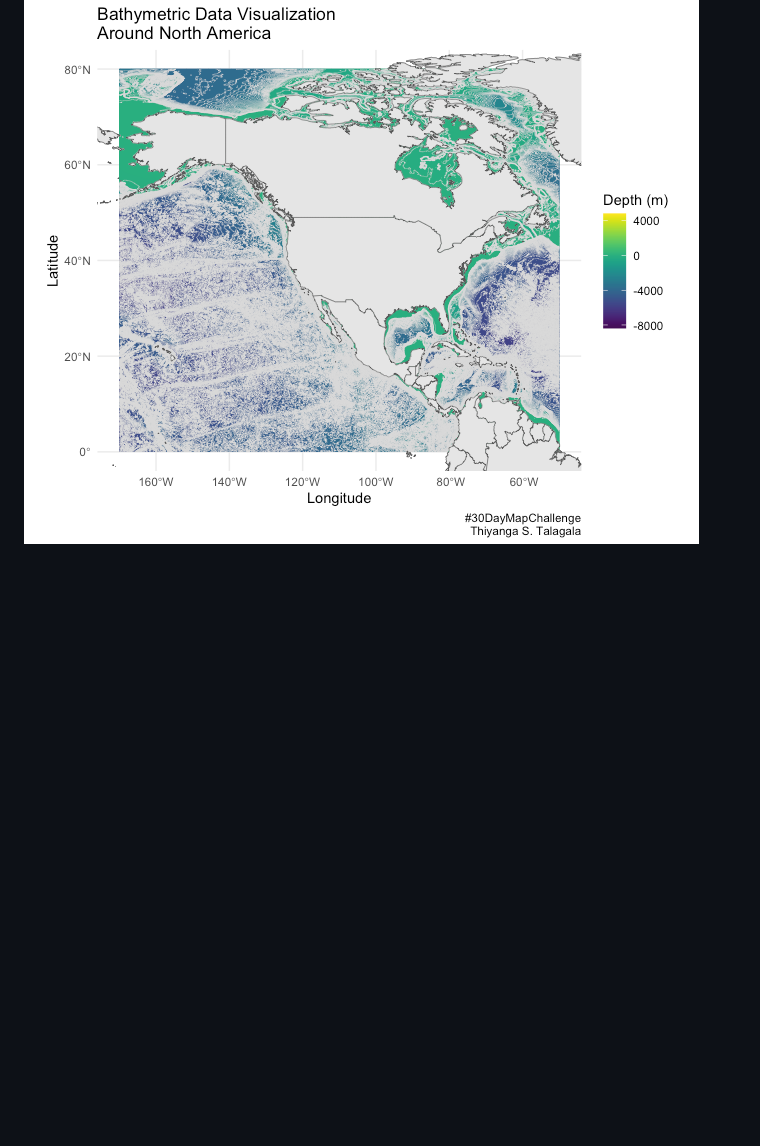
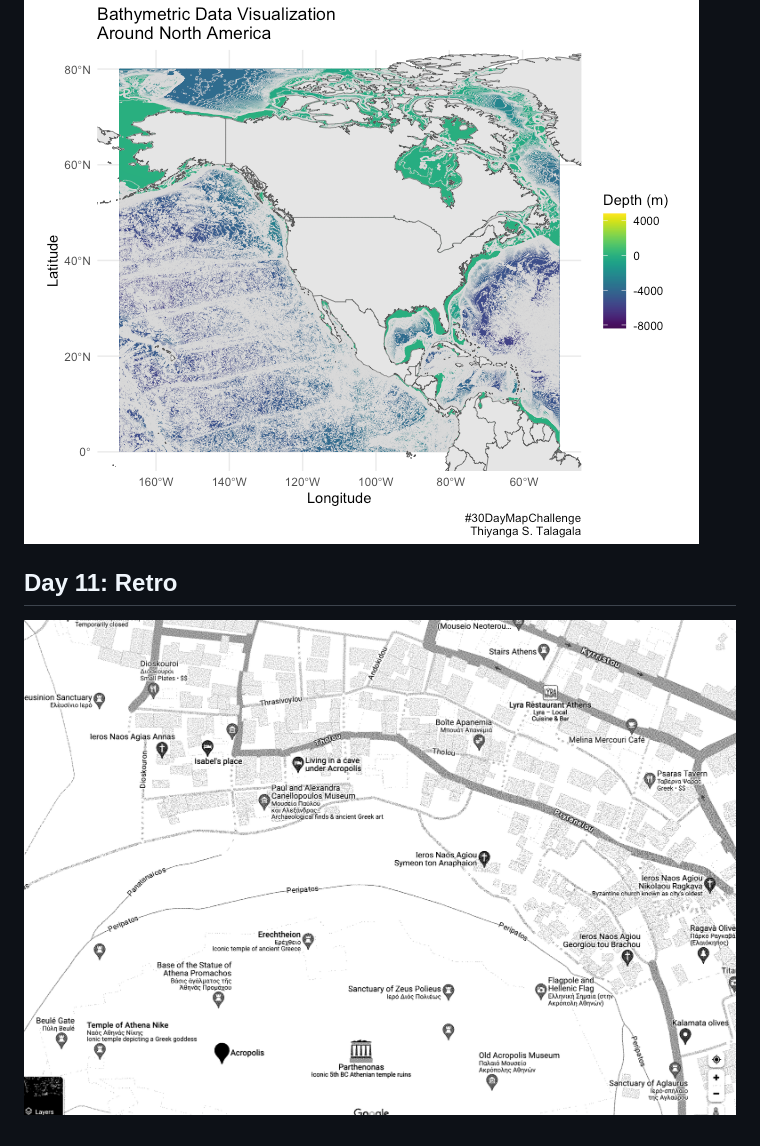
Before and after one commit to thiyangt/-30DayMapChallenge, a Markdown page: README.md, the part around the change. Rendered like a GitHub page; pictures changed too: day11g.png (added); blank space fills up the shorter version.

```diff
--- a/README.md
+++ b/README.md
@@ -46,3 +46,7 @@
 ## Day 10: North America
 
 ![](10.3.png)
+
+## Day 11: Retro
+
+![](day11g.png)
```
Also changed, not shown: 10.2.png (added), 2 other files.
